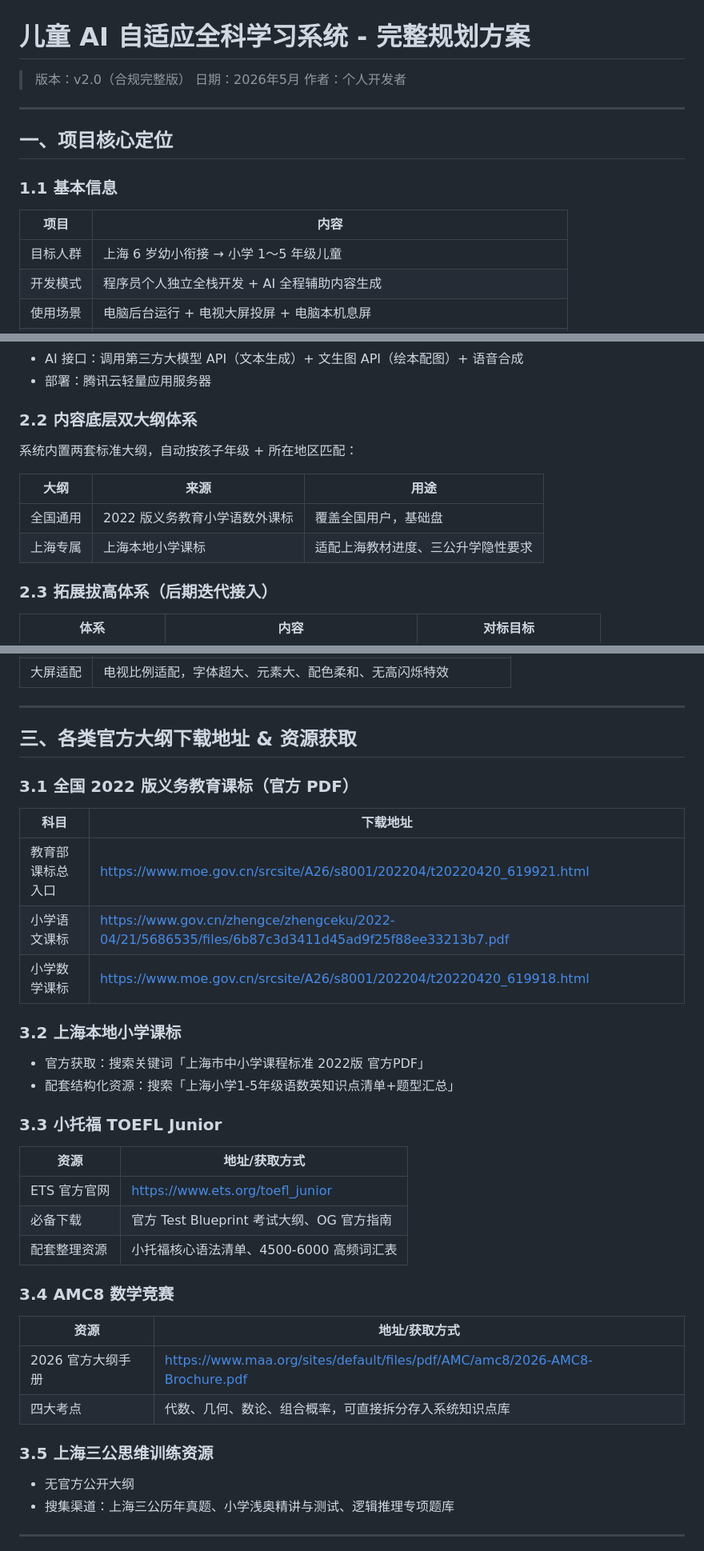
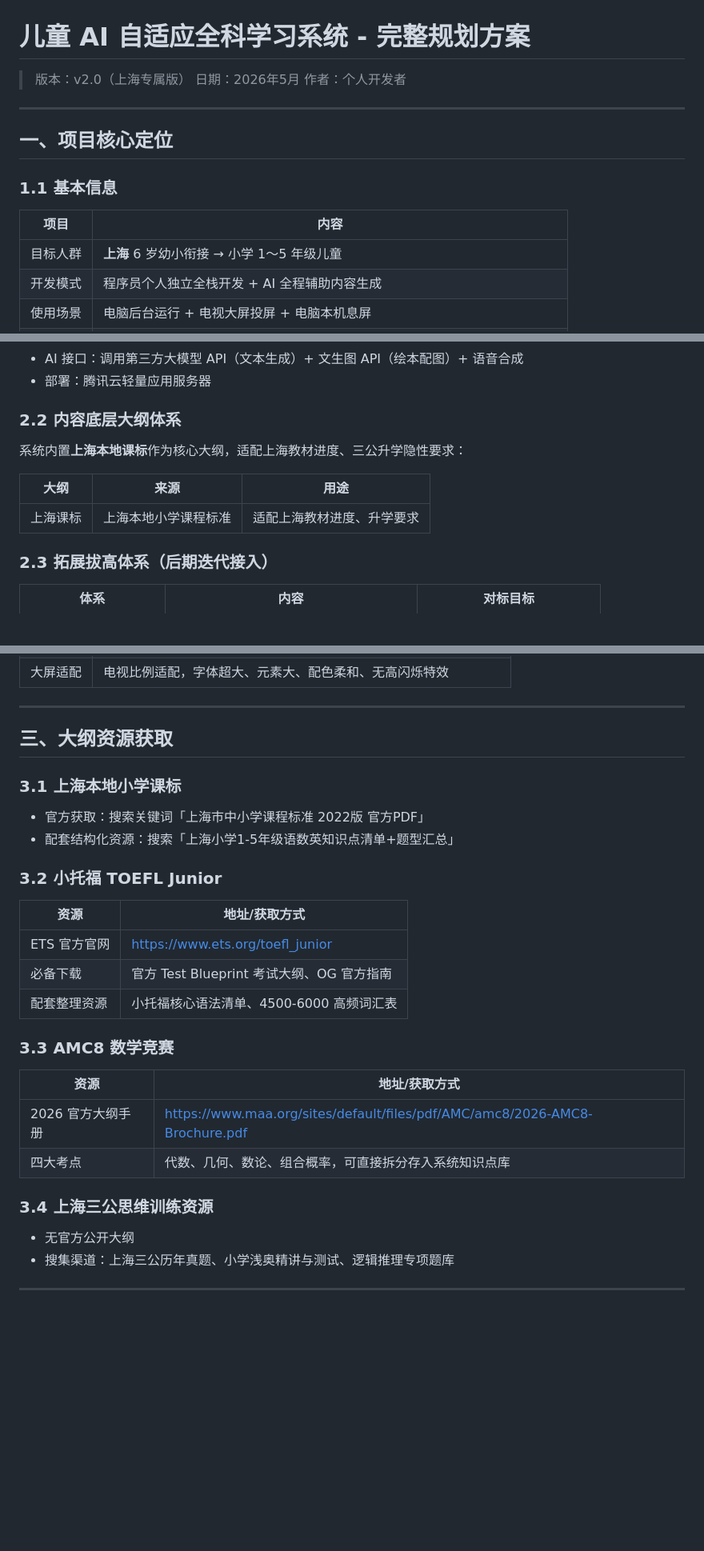
Before and after one commit to richardjl1234/education-shanghai, a Markdown page: 儿童AI学习系统完整规划+合规版.md, 3 parts joined by grey strips. Shown at 80% size. GitHub-like rendering; blank space fills up the shorter version.

Commit message:
refactor: 专注上海市场，移除全国课标相关内容
- 目标人群改为仅限上海6岁幼小衔接～5年级儿童
- 删除"全国通用课标"相关内容，保留上海专属课标
- 更新独家卖点为上海精准适配

```diff
--- a/儿童AI学习系统完整规划+合规版.md
+++ b/儿童AI学习系统完整规划+合规版.md
@@ -1,6 +1,6 @@
 # 儿童 AI 自适应全科学习系统 - 完整规划方案
 
-> 版本：v2.0（合规完整版）
+> 版本：v2.0（上海专属版）
 > 日期：2026年5月
 > 作者：个人开发者
 
@@ -12,7 +12,7 @@
 
 | 项目 | 内容 |
 |------|------|
-| 目标人群 | 上海 6 岁幼小衔接 → 小学 1～5 年级儿童 |
+| 目标人群 | **上海** 6 岁幼小衔接 → 小学 1～5 年级儿童 |
 | 开发模式 | 程序员个人独立全栈开发 + AI 全程辅助内容生成 |
 | 使用场景 | 电脑后台运行 + 电视大屏投屏 + 电脑本机息屏 |
 | 交互方式 | 搭配无线游戏手柄操控，学习游戏化 |
@@ -69,14 +69,13 @@
 - AI 接口：调用第三方大模型 API（文本生成）+ 文生图 API（绘本配图）+ 语音合成
 - 部署：腾讯云轻量应用服务器
 
-### 2.2 内容底层双大纲体系
+### 2.2 内容底层大纲体系
 
-系统内置两套标准大纲，自动按孩子年级 + 所在地区匹配：
+系统内置**上海本地课标**作为核心大纲，适配上海教材进度、三公升学隐性要求：
 
 | 大纲 | 来源 | 用途 |
 |------|------|------|
-| 全国通用 | 2022 版义务教育小学语数外课标 | 覆盖全国用户，基础盘 |
-| 上海专属 | 上海本地小学课标 | 适配上海教材进度、三公升学隐性要求 |
+| 上海课标 | 上海本地小学课程标准 | 适配上海教材进度、升学要求 |
 
 ### 2.3 拓展拔高体系（后期迭代接入）
 
@@ -151,22 +154,14 @@
 
 ---
 
-## 三、各类官方大纲下载地址 & 资源获取
+## 三、大纲资源获取
 
-### 3.1 全国 2022 版义务教育课标（官方 PDF）
-
-| 科目 | 下载地址 |
-|------|----------|
-| 教育部课标总入口 | https://www.moe.gov.cn/srcsite/A26/s8001/202204/t20220420_619921.html |
-| 小学语文课标 | https://www.gov.cn/zhengce/zhengceku/2022-04/21/5686535/files/6b87c3d3411d45ad9f25f88ee33213b7.pdf |
-| 小学数学课标 | https://www.moe.gov.cn/srcsite/A26/s8001/202204/t20220420_619918.html |
-
-### 3.2 上海本地小学课标
+### 3.1 上海本地小学课标
 
 - 官方获取：搜索关键词「上海市中小学课程标准 2022版 官方PDF」
 - 配套结构化资源：搜索「上海小学1-5年级语数英知识点清单+题型汇总」
 
-### 3.3 小托福 TOEFL Junior
+### 3.2 小托福 TOEFL Junior
 
 | 资源 | 地址/获取方式 |
 |------|---------------|
@@ -174,14 +169,14 @@
 | 必备下载 | 官方 Test Blueprint 考试大纲、OG 官方指南 |
 | 配套整理资源 | 小托福核心语法清单、4500-6000 高频词汇表 |
 
-### 3.4 AMC8 数学竞赛
+### 3.3 AMC8 数学竞赛
 
 | 资源 | 地址/获取方式 |
 |------|---------------|
 | 2026 官方大纲手册 | https://www.maa.org/sites/default/files/pdf/AMC/amc8/2026-AMC8-Brochure.pdf |
 | 四大考点 | 代数、几何、数论、组合概率，可直接拆分存入系统知识点库 |
 
-### 3.5 上海三公思维训练资源
+### 3.4 上海三公思维训练资源
 
 - 无官方公开大纲
 - 搜集渠道：上海三公历年真题、小学浅奥精讲与测试、逻辑推理专项题库
```
Also changed, not shown: other parts of 儿童AI学习系统完整规划+合规版.md (+11 -7 lines).
